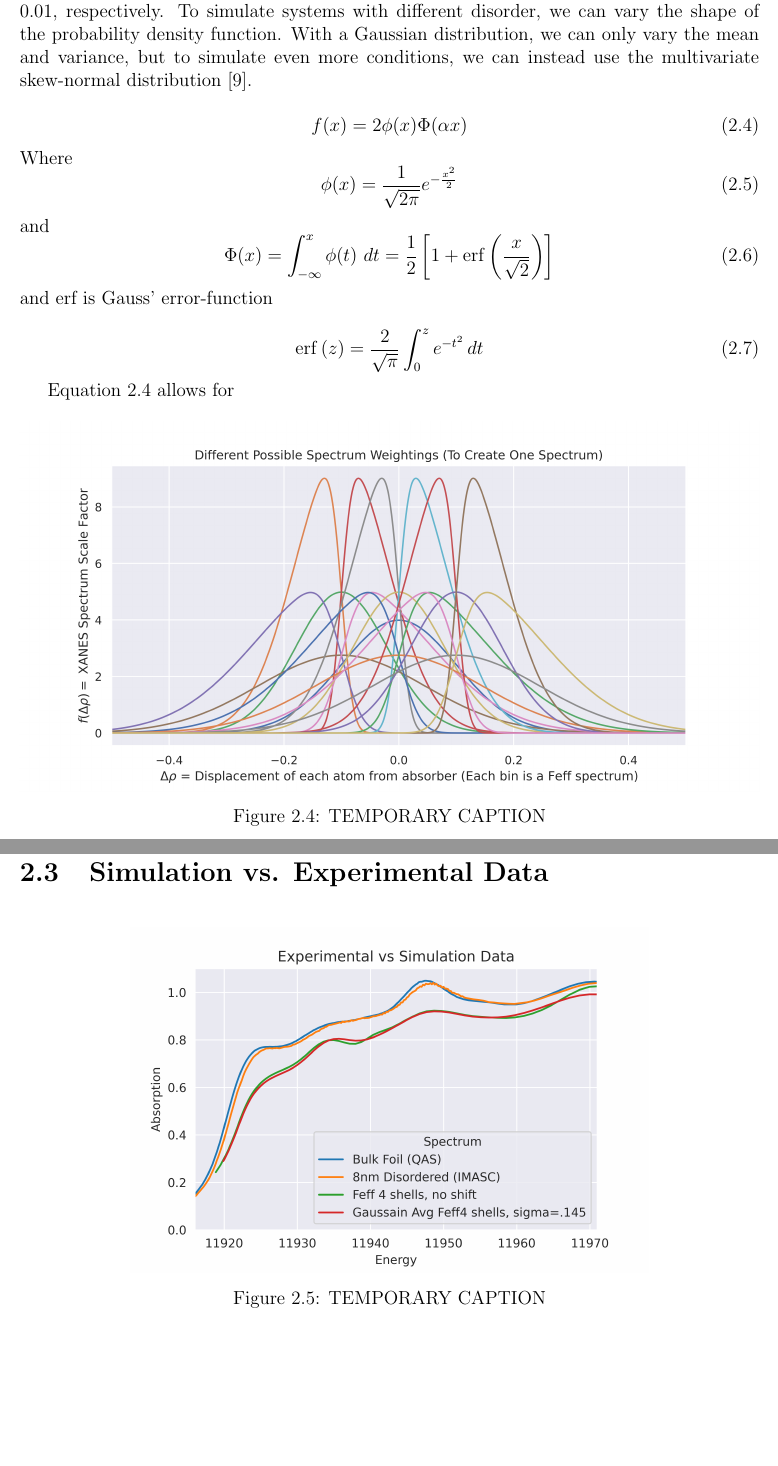
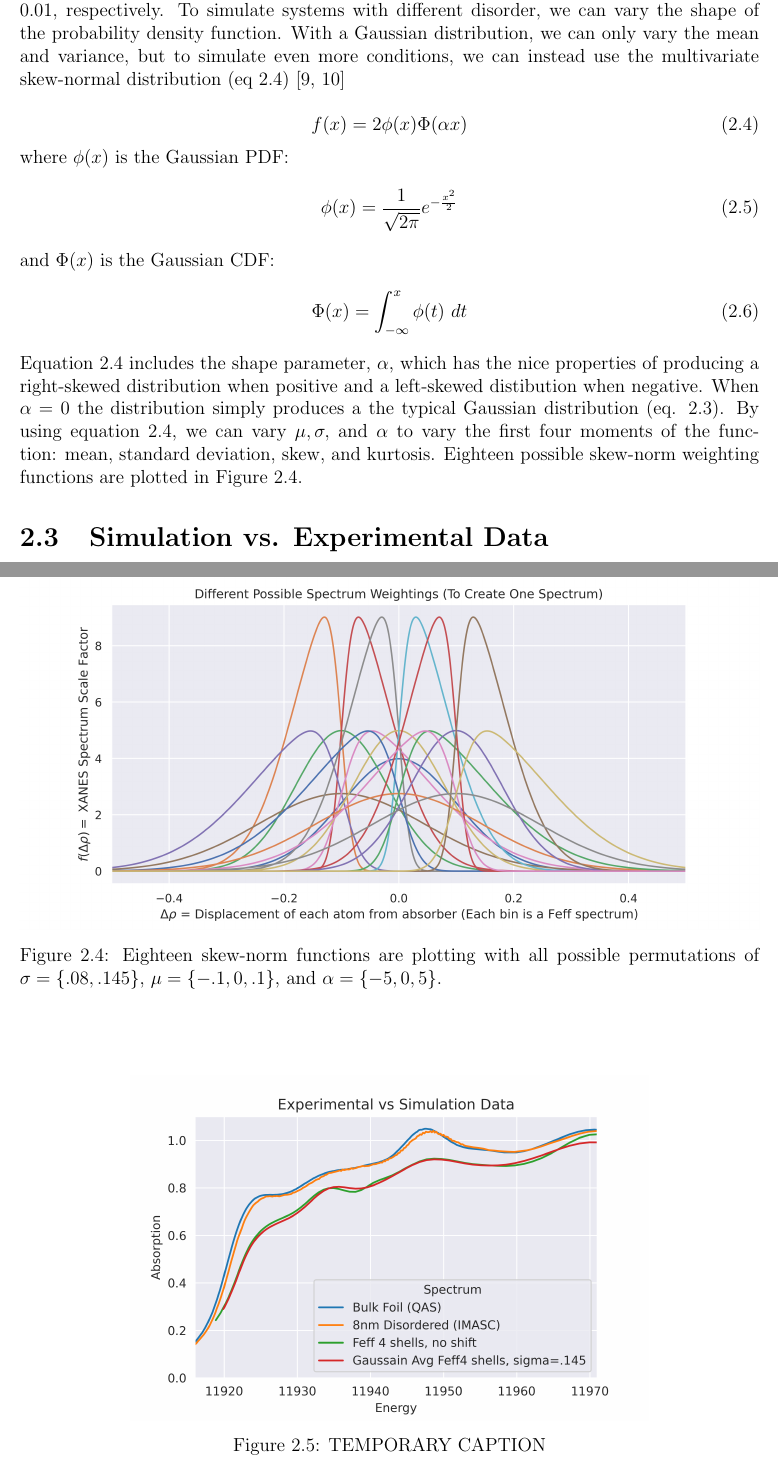
Before and after one commit to jthaller/BNL_Thesis, a LaTeX thesis (MainDraft.tex, which reads Chapters/Chapter2.tex): two parts of pages 14 and 15 of 20, joined at a grey line, cut so that both start at the same text, the shorter picture padded with empty space. Compiled offline with pdfLaTeX.

Commit message:
writing added

```diff
--- a/Chapters/Chapter2.tex
+++ b/Chapters/Chapter2.tex
@@ -88,7 +88,7 @@ In both equations \ref{eqn:gaussian-averaging} and \ref{eqn:gaussian-standardiza
 	g(x) = \frac{1}{{\sigma \sqrt {2\pi } }}e^{{{ - \left( {x - \mu } \right)^2 } \mathord{\left/ {\vphantom {{ - \left( {x - \mu } \right)^2 } {2\sigma ^2 }}} \right. \kern-\nulldelimiterspace} {2\sigma ^2 }}}
 \end{equation}
 
-The above example only generates one (simulated) disordered XANES spectrum and does so via weighting of a Gaussian distribution with mean and variance equal to $ 0 $ and $ 0.01 $, respectively. To simulate systems with different disorder, we can vary the shape of the probability density function. With a Gaussian distribution, we can only vary the mean and variance, but to simulate even more conditions, we can instead use the multivariate skew-normal distribution \cite{skewnorm_Azzalini_1999}.
+The above example only generates one (simulated) disordered XANES spectrum and does so via weighting of a Gaussian distribution with mean and variance equal to $ 0 $ and $ 0.01 $, respectively. To simulate systems with different disorder, we can vary the shape of the probability density function. With a Gaussian distribution, we can only vary the mean and variance, but to simulate even more conditions, we can instead use the multivariate skew-normal distribution (eq \ref{eqn:skew-norm}) \cite{skewnorm_Azzalini_1999, 2020SciPy-NMeth}
 
 \begin{equation}
 	\label{eqn:skew-norm}
@@ -96,34 +96,39 @@ The above example only generates one (simulated) disordered XANES spectrum and d
 \end{equation}
 
 \noindent
-Where
+where $ \phi(x) $ is the Gaussian PDF:
 \begin{equation}
 	\label{eqn:skew-norm-pdf}
 	\phi (x)={\frac  {1}{{\sqrt  {2\pi }}}}e^{{-{\frac  {x^{2}}{2}}}}
 \end{equation}
 
 \noindent
-and
+and $ \Phi (x) $ is the Gaussian CDF:
 \begin{equation}
 	\label{eqn:skew-norm-cdf}
-	\Phi (x)=\int _{{-\infty }}^{{x}}\phi (t)\ dt={\frac  {1}{2}}\left[1+\operatorname {erf}\left({\frac  {x}{{\sqrt  {2}}}}\right)\right]
+	\Phi (x)=\int _{{-\infty }}^{{x}}\phi (t)\ dt
 \end{equation}
 
+%------------WIKIPEDIA EQUATION VERSION -------------
+% \begin{equation}
+% 	\label{eqn:skew-norm-cdf}
+% 	\Phi (x)=\int _{{-\infty }}^{{x}}\phi (t)\ dt={\frac  {1}{2}}\left[1+\operatorname {erf}\left({\frac  {x}{{\sqrt  {2}}}}\right)\right]
+% \end{equation}
+% \noindent
+% and erf is Gauss' error-function
+
+% \begin{equation}
+% 	\label{eqn:skew-norm-cdf-erf}
+% 	{\displaystyle \operatorname {erf} \left(z\right)={\frac {2}{\sqrt {\pi }}}\int _{0}^{z}e^{-t^{2}}\,dt}
+% \end{equation}
+
 \noindent
-and erf is Gauss' error-function
-
-\begin{equation}
-	\label{eqn:skew-norm-cdf-erf}
-	{\displaystyle \operatorname {erf} \left(z\right)={\frac {2}{\sqrt {\pi }}}\int _{0}^{z}e^{-t^{2}}\,dt}
-\end{equation}
-
-% https://github.com/scipy/scipy/blob/master/scipy/stats/_continuous_distns.py#L6083
-Equation \ref{eqn:skew-norm} allows for
+Equation \ref{eqn:skew-norm} includes the shape parameter, $ \alpha $, which has the nice properties of producing a right-skewed distribution when positive and a left-skewed distibution when negative. When $ \alpha=0 $ the distribution simply produces a the typical Gaussian distribution (eq. \ref{eqn:gaussian}). By using equation \ref{eqn:skew-norm}, we can vary $ \mu, \sigma,  $ and $ \alpha $ to vary the first four moments of the function: mean, standard deviation, skew, and kurtosis. Eighteen possible skew-norm weighting functions are plotted in Figure \ref{fig:skew-norm-options}.
 
 \begin{figure}[h!]
 	\centering
 	\includegraphics[width=\linewidth]{Chapters/Figures/skewnorm_options.png}
-	\caption[Simulated Disordered Spectrum Weightings]{TEMPORARY CAPTION}
+	\caption[Simulated Disordered Spectrum Weightings]{Eighteen skew-norm functions are plotting with all possible permutations of $ \sigma=\{.08, .145\} $, $ \mu=\{-.1, 0, .1\} $, and $ \alpha=\{-5,0,5\} $.}
 	\label{fig:skew-norm-options}
 \end{figure}
 
```
Also changed, not shown: bibliography.bib (+22 -0 lines), MainDraft.pdf.
